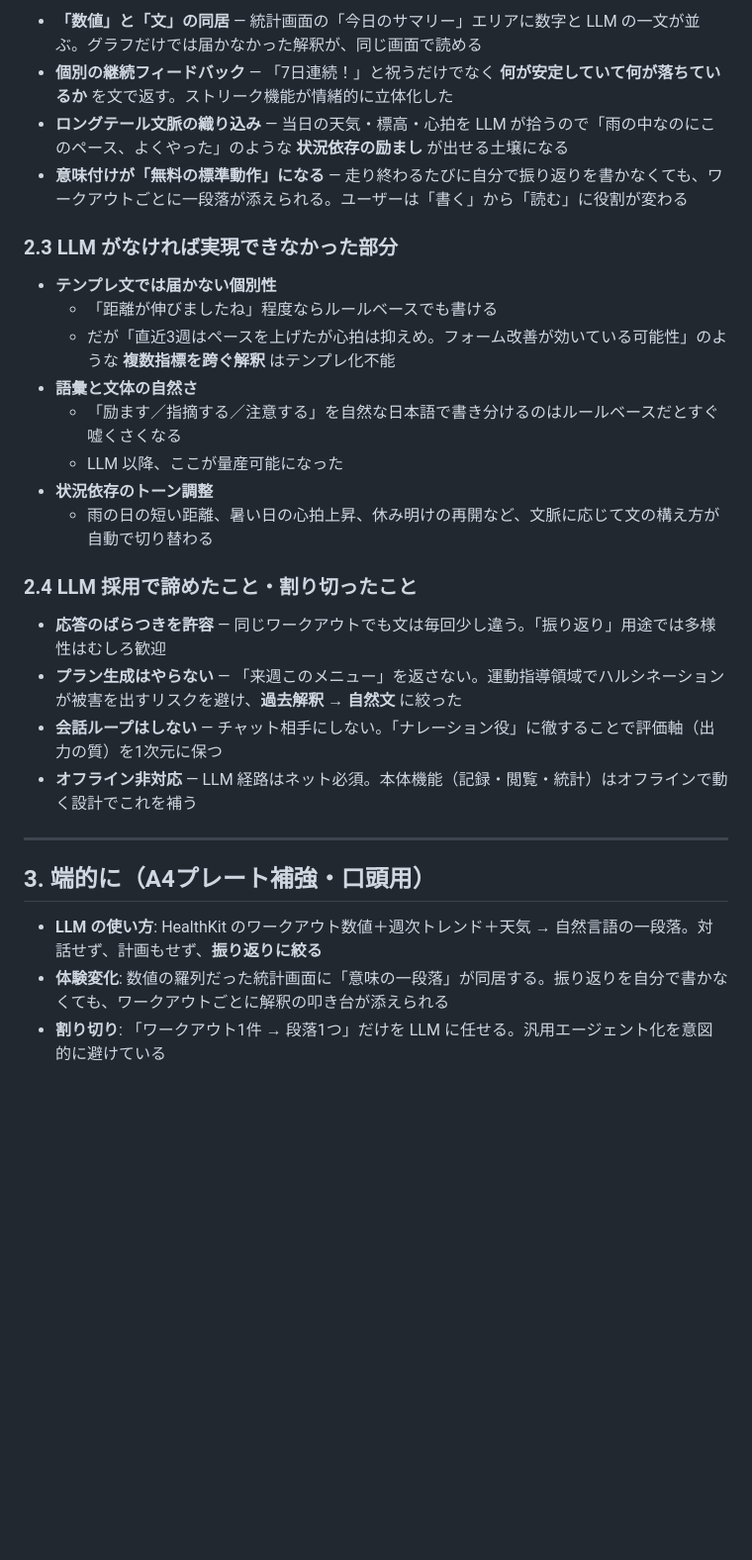
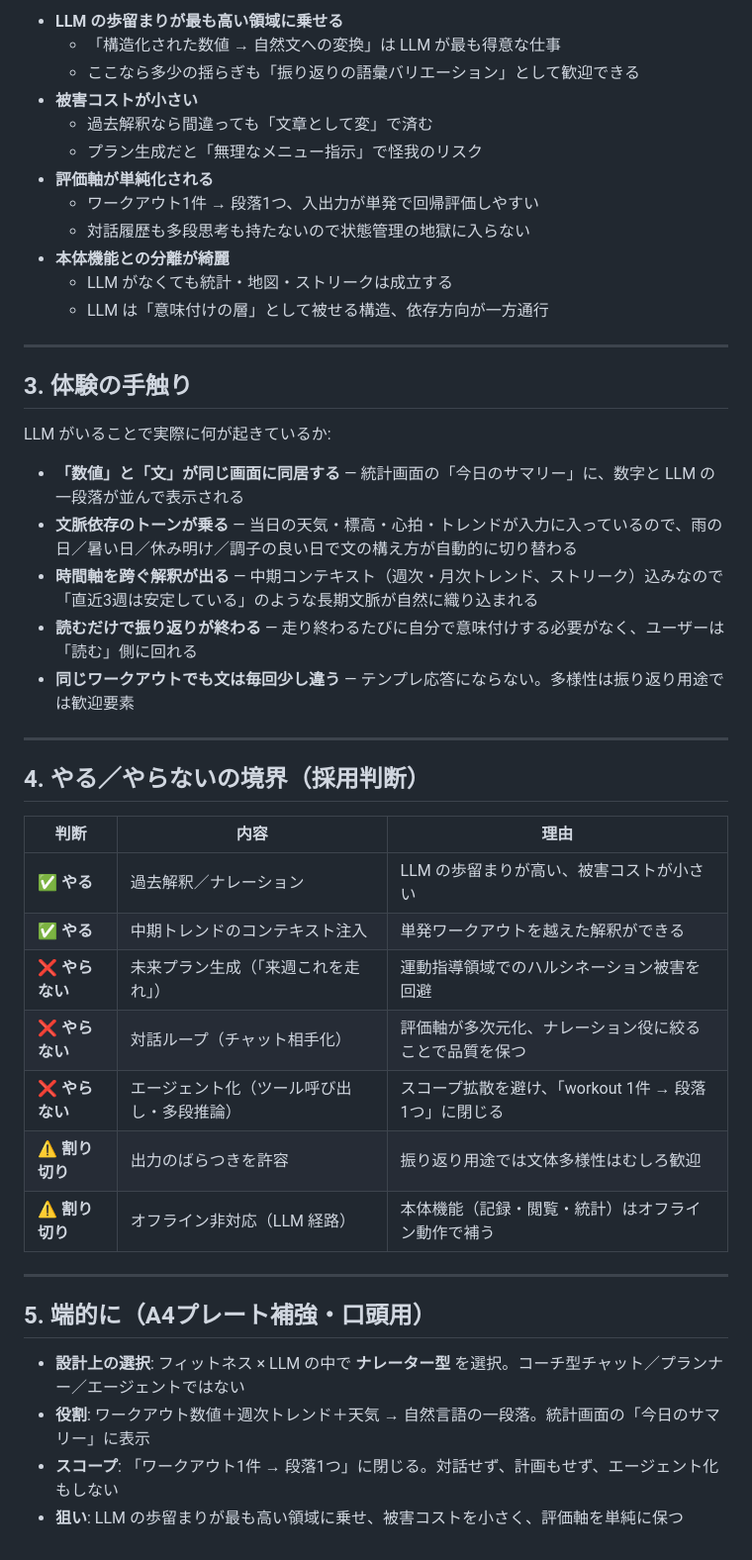
Before and after one commit to tichise/cranq-support, a Markdown page: exhibition/cranq-ai-overview.md, the part around one of its changes. Shown at 99% size. GitHub-like rendering; blank space fills up the shorter version.

```diff
--- a/exhibition/cranq-ai-overview.md
+++ b/exhibition/cranq-ai-overview.md
@@ -68,31 +51,48 @@ LLM が読むのは **HealthKit 由来の運動指標（数値）** と、それ
 
-- **「数値」と「文」の同居** — 統計画面の「今日のサマリー」エリアに数字と LLM の一文が並ぶ。グラフだけでは届かなかった解釈が、同じ画面で読める
-- **個別の継続フィードバック** — 「7日連続！」と祝うだけでなく **何が安定していて何が落ちているか** を文で返す。ストリーク機能が情緒的に立体化した
-- **ロングテール文脈の織り込み** — 当日の天気・標高・心拍を LLM が拾うので「雨の中なのにこのペース、よくやった」のような **状況依存の励まし** が出せる土壌になる
-- **意味付けが「無料の標準動作」になる** — 走り終わるたびに自分で振り返りを書かなくても、ワークアウトごとに一段落が添えられる。ユーザーは「書く」から「読む」に役割が変わる
-
-### 2.3 LLM がなければ実現できなかった部分
-
-- **テンプレ文では届かない個別性**
-  - 「距離が伸びましたね」程度ならルールベースでも書ける
-  - だが「直近3週はペースを上げたが心拍は抑えめ。フォーム改善が効いている可能性」のような **複数指標を跨ぐ解釈** はテンプレ化不能
-- **語彙と文体の自然さ**
-  - 「励ます／指摘する／注意する」を自然な日本語で書き分けるのはルールベースだとすぐ嘘くさくなる
-  - LLM 以降、ここが量産可能になった
-- **状況依存のトーン調整**
-  - 雨の日の短い距離、暑い日の心拍上昇、休み明けの再開など、文脈に応じて文の構え方が自動で切り替わる
-
-### 2.4 LLM 採用で諦めたこと・割り切ったこと
-
-- **応答のばらつきを許容** — 同じワークアウトでも文は毎回少し違う。「振り返り」用途では多様性はむしろ歓迎
-- **プラン生成はやらない** — 「来週このメニュー」を返さない。運動指導領域でハルシネーションが被害を出すリスクを避け、**過去解釈 → 自然文** に絞った
-- **会話ループはしない** — チャット相手にしない。「ナレーション役」に徹することで評価軸（出力の質）を1次元に保つ
-- **オフライン非対応** — LLM 経路はネット必須。本体機能（記録・閲覧・統計）はオフラインで動く設計でこれを補う
+- **LLM の歩留まりが最も高い領域に乗せる**
+  - 「構造化された数値 → 自然文への変換」は LLM が最も得意な仕事
+  - ここなら多少の揺らぎも「振り返りの語彙バリエーション」として歓迎できる
+- **被害コストが小さい**
+  - 過去解釈なら間違っても「文章として変」で済む
+  - プラン生成だと「無理なメニュー指示」で怪我のリスク
+- **評価軸が単純化される**
+  - ワークアウト1件 → 段落1つ、入出力が単発で回帰評価しやすい
+  - 対話履歴も多段思考も持たないので状態管理の地獄に入らない
+- **本体機能との分離が綺麗**
+  - LLM がなくても統計・地図・ストリークは成立する
+  - LLM は「意味付けの層」として被せる構造、依存方向が一方通行
 
 ---
 
-## 3. 端的に（A4プレート補強・口頭用）
+## 3. 体験の手触り
 
-- **LLM の使い方**: HealthKit のワークアウト数値＋週次トレンド＋天気 → 自然言語の一段落。対話せず、計画もせず、**振り返りに絞る**
-- **体験変化**: 数値の羅列だった統計画面に「意味の一段落」が同居する。振り返りを自分で書かなくても、ワークアウトごとに解釈の叩き台が添えられる
-- **割り切り**: 「ワークアウト1件 → 段落1つ」だけを LLM に任せる。汎用エージェント化を意図的に避けている
+LLM がいることで実際に何が起きているか:
+
+- **「数値」と「文」が同じ画面に同居する** — 統計画面の「今日のサマリー」に、数字と LLM の一段落が並んで表示される
+- **文脈依存のトーンが乗る** — 当日の天気・標高・心拍・トレンドが入力に入っているので、雨の日／暑い日／休み明け／調子の良い日で文の構え方が自動的に切り替わる
+- **時間軸を跨ぐ解釈が出る** — 中期コンテキスト（週次・月次トレンド、ストリーク）込みなので「直近3週は安定している」のような長期文脈が自然に織り込まれる
+- **読むだけで振り返りが終わる** — 走り終わるたびに自分で意味付けする必要がなく、ユーザーは「読む」側に回れる
+- **同じワークアウトでも文は毎回少し違う** — テンプレ応答にならない。多様性は振り返り用途では歓迎要素
+
+---
+
+## 4. やる／やらないの境界（採用判断）
+
+| 判断 | 内容 | 理由 |
+| --- | --- | --- |
+| ✅ **やる** | 過去解釈／ナレーション | LLM の歩留まりが高い、被害コストが小さい |
+| ✅ **やる** | 中期トレンドのコンテキスト注入 | 単発ワークアウトを越えた解釈ができる |
+| ❌ **やらない** | 未来プラン生成（「来週これを走れ」） | 運動指導領域でのハルシネーション被害を回避 |
+| ❌ **やらない** | 対話ループ（チャット相手化） | 評価軸が多次元化、ナレーション役に絞ることで品質を保つ |
+| ❌ **やらない** | エージェント化（ツール呼び出し・多段推論） | スコープ拡散を避け、「workout 1件 → 段落1つ」に閉じる |
+| ⚠️ **割り切り** | 出力のばらつきを許容 | 振り返り用途では文体多様性はむしろ歓迎 |
+| ⚠️ **割り切り** | オフライン非対応（LLM 経路） | 本体機能（記録・閲覧・統計）はオフライン動作で補う |
+
+---
+
+## 5. 端的に（A4プレート補強・口頭用）
+
+- **設計上の選択**: フィットネス × LLM の中で **ナレーター型** を選択。コーチ型チャット／プランナー／エージェントではない
+- **役割**: ワークアウト数値＋週次トレンド＋天気 → 自然言語の一段落。統計画面の「今日のサマリー」に表示
+- **スコープ**: 「ワークアウト1件 → 段落1つ」に閉じる。対話せず、計画もせず、エージェント化もしない
+- **狙い**: LLM の歩留まりが最も高い領域に乗せ、被害コストを小さく、評価軸を単純に保つ
```
Also changed, not shown: other parts of exhibition/cranq-ai-overview.md (+23 -40 lines).
